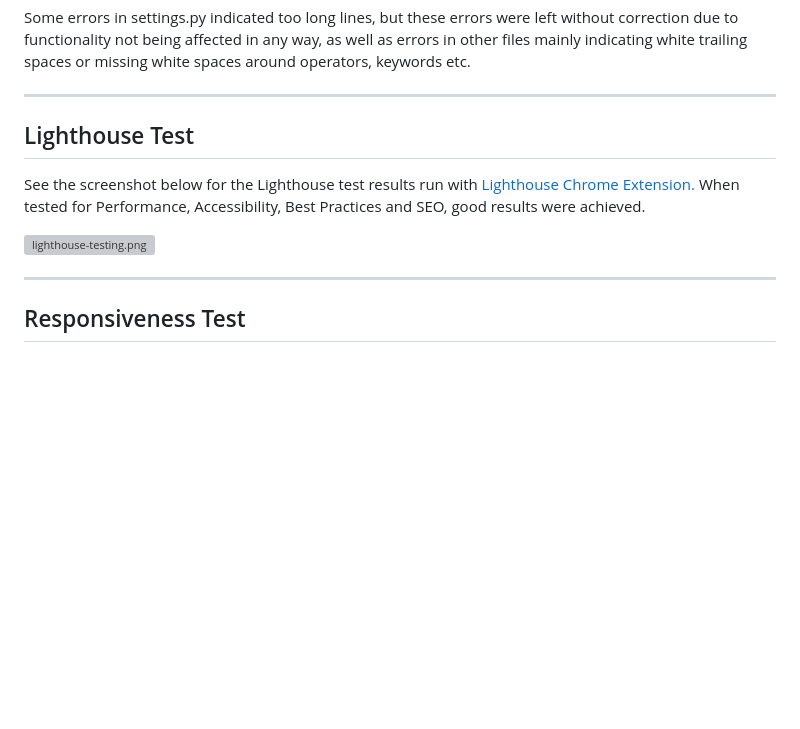
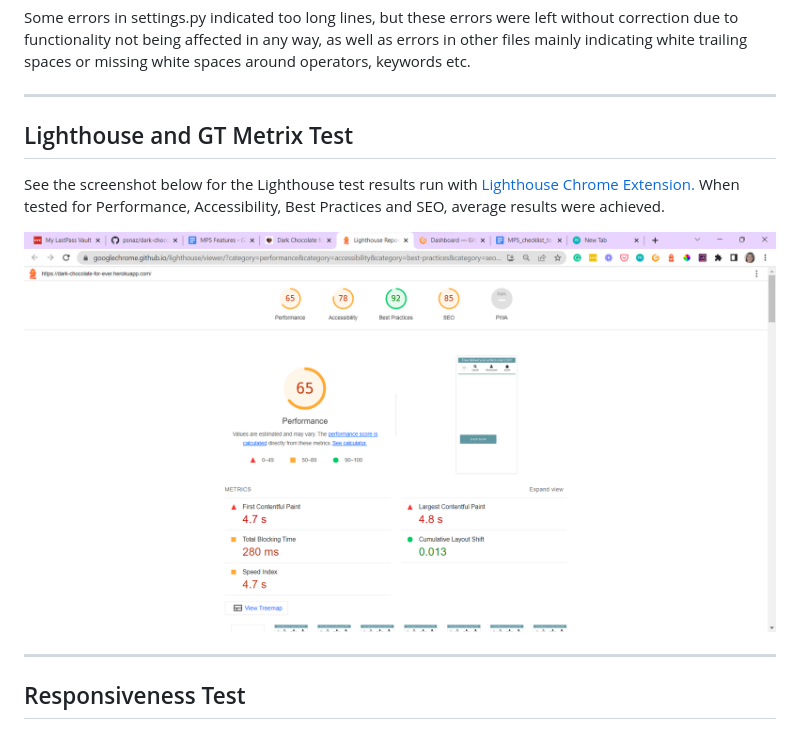
Before and after one commit to psnaz/dark-chocolate-for-ever, a Markdown page: TESTING.md, the part around the change printed below. GitHub-like rendering; pictures changed too: docs/images/lighthouse-testing.png (added); blank space fills up the shorter version; grey boxes are pictures that could not be loaded.

```diff
--- a/TESTING.md
+++ b/TESTING.md
@@ -26,11 +26,13 @@ Some errors in settings.py indicated too long lines, but these errors were left
 
 ---
 
-## Lighthouse Test
+## Lighthouse and GT Metrix Test
 
-See the screenshot below for the Lighthouse test results run with [Lighthouse Chrome Extension.](https://chrome.google.com/webstore/detail/lighthouse/blipmdconlkpinefehnmjammfjpmpbjk) When tested for Performance, Accessibility, Best Practices and SEO, good results were achieved.
+See the screenshot below for the Lighthouse test results run with [Lighthouse Chrome Extension.](https://chrome.google.com/webstore/detail/lighthouse/blipmdconlkpinefehnmjammfjpmpbjk) When tested for Performance, Accessibility, Best Practices and SEO, average results were achieved.
 
 ![lighthouse-testing.png](./docs/images/lighthouse-testing.png)
+
+
 
 ---
 
```
Also changed, not shown: other parts of TESTING.md (+4 -0 lines), docs/images/mf-test.png (added), 1 other file.
